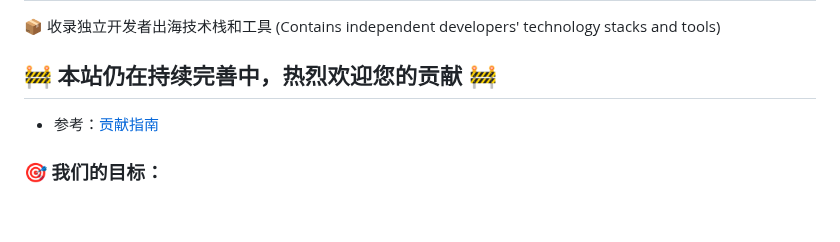
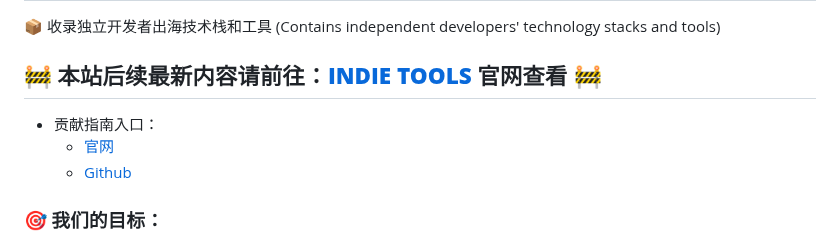
Before and after one commit to yaolifeng0629/Awesome-independent-tools, a Markdown page: README.md, the part around the change. Rendered like a GitHub page; blank space fills up the shorter version.

Commit message:
chore: update README

```diff
--- a/README.md
+++ b/README.md
@@ -2,9 +2,15 @@
 
 📦 收录独立开发者出海技术栈和工具 (Contains independent developers' technology stacks and tools)
 
-## 🚧 **本站仍在持续完善中，热烈欢迎您的贡献** 🚧
+## 🚧 **本站后续最新内容请前往：[INDIE TOOLS](https://www.indietools.work) 官网查看** 🚧
 
--   参考：[贡献指南](#contribute)
+-   贡献指南入口：
+    -   [官网](https://www.indietools.work/submit)
+    -   [Github](#contribute)
+
+<!-- ## 🚧 **本站仍在持续完善中，热烈欢迎您的贡献** 🚧
+
+-   参考：[贡献指南](#contribute) -->
 
 ### 🎯 我们的目标：
 
```
